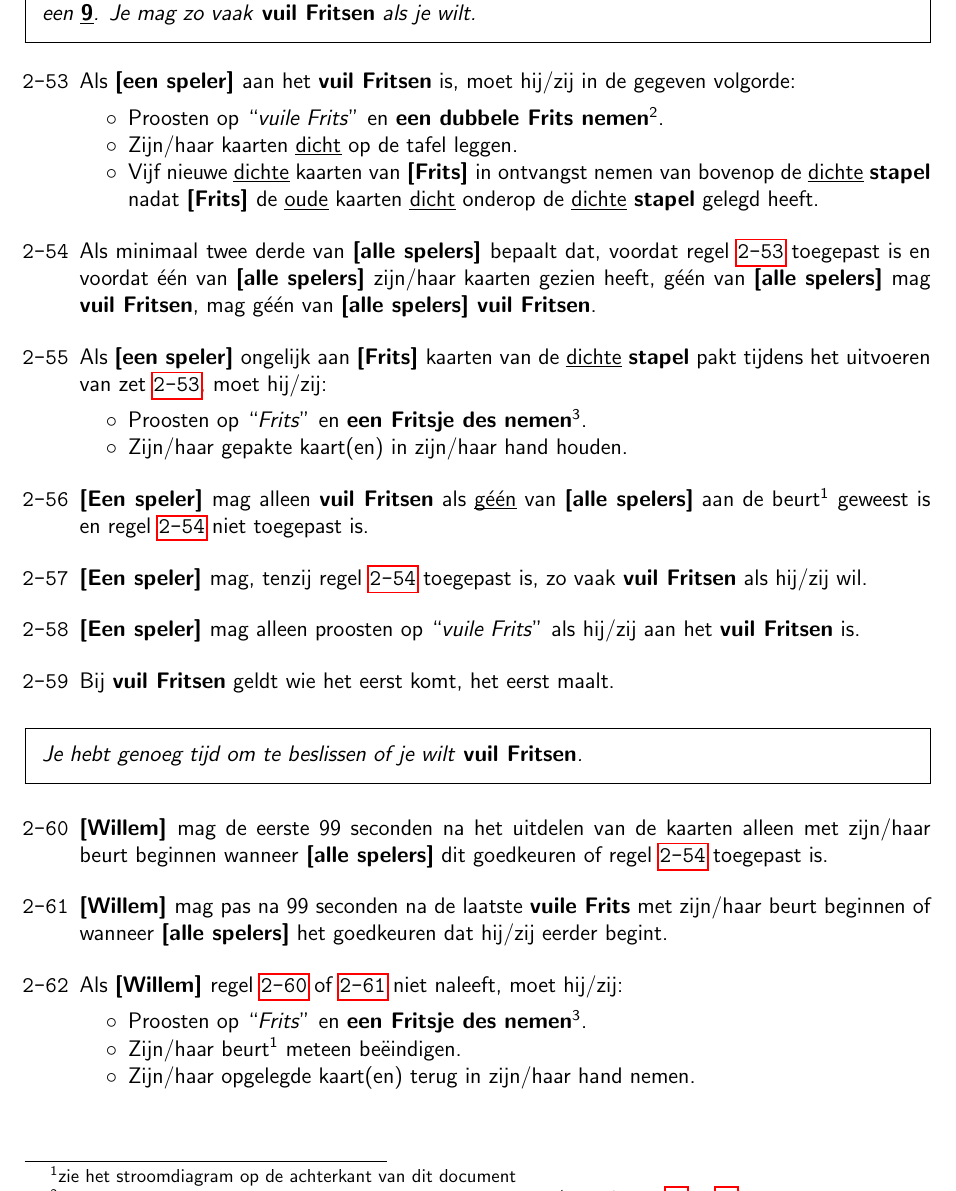
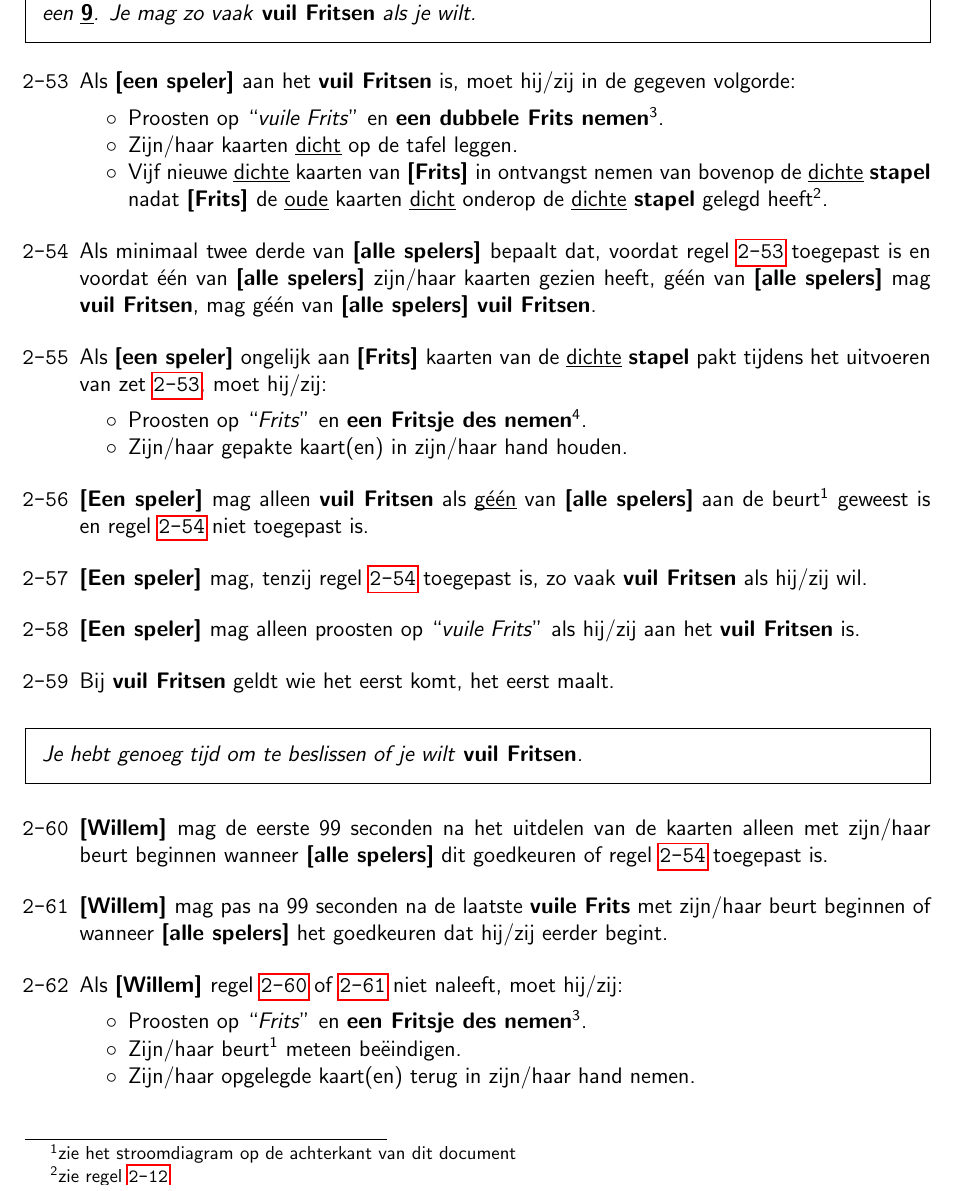
Before and after one commit to fpk47/FritsenBoekje, a LaTeX document (main.tex, which reads Hoofdstukken/Regels.tex): part of page 11 of 20, cut so that both start at the same text. Compiled offline with pdfLaTeX.

Commit message:
Vuile Frits referentie naar niet blokkeren toegevoegd

```diff
--- a/Hoofdstukken/Regels.tex
+++ b/Hoofdstukken/Regels.tex
@@ -364,9 +365,9 @@
 \vervolgLijst{}
     \item Als \eenSpeler aan het \textbf{vuil Fritsen} is, moet hij/zij in de gegeven volgorde:
     \puntLijst{}
-        \item Proosten op \quotes{vuile Frits} en \textbf{een dubbele Frits nemen}\footnotemark[2].
+        \item Proosten op \quotes{vuile Frits} en \textbf{een dubbele Frits nemen}\footnotemark[3].
         \item Zijn/haar kaarten \ul{dicht} op de tafel leggen.
-        \item Vijf nieuwe \ul{dichte} kaarten van \Frits in ontvangst nemen van bovenop de \ul{dichte} \textbf{stapel} nadat \Frits de \ul{oude} kaarten \ul{dicht} onderop de \ul{dichte} \textbf{stapel} gelegd heeft.
+        \item Vijf nieuwe \ul{dichte} kaarten van \Frits in ontvangst nemen van bovenop de \ul{dichte} \textbf{stapel} nadat \Frits de \ul{oude} kaarten \ul{dicht} onderop de \ul{dichte} \textbf{stapel} gelegd heeft\footnotemark[2].
     \eindPuntLijst{}
      \label{regel:zet_vuil_fritsen}
 \eindLijst{}
@@ -379,7 +380,7 @@
 \vervolgLijst{}
     \item Als \eenSpeler ongelijk aan \Frits kaarten van de \ul{dichte} \textbf{stapel} pakt tijdens het uitvoeren van zet \ref{regel:zet_vuil_fritsen}, moet hij/zij:
     \puntLijst{}
-        \item Proosten op \quotes{Frits} en \textbf{een Fritsje des nemen}\footnotemark[3].
+        \item Proosten op \quotes{Frits} en \textbf{een Fritsje des nemen}\footnotemark[4].
         \item Zijn/haar gepakte kaart(en) in zijn/haar hand houden.
     \eindPuntLijst{}
 \eindLijst{}
```
Also changed, not shown: Hoofdstukken/Regels.tex (6 more changed lines).
